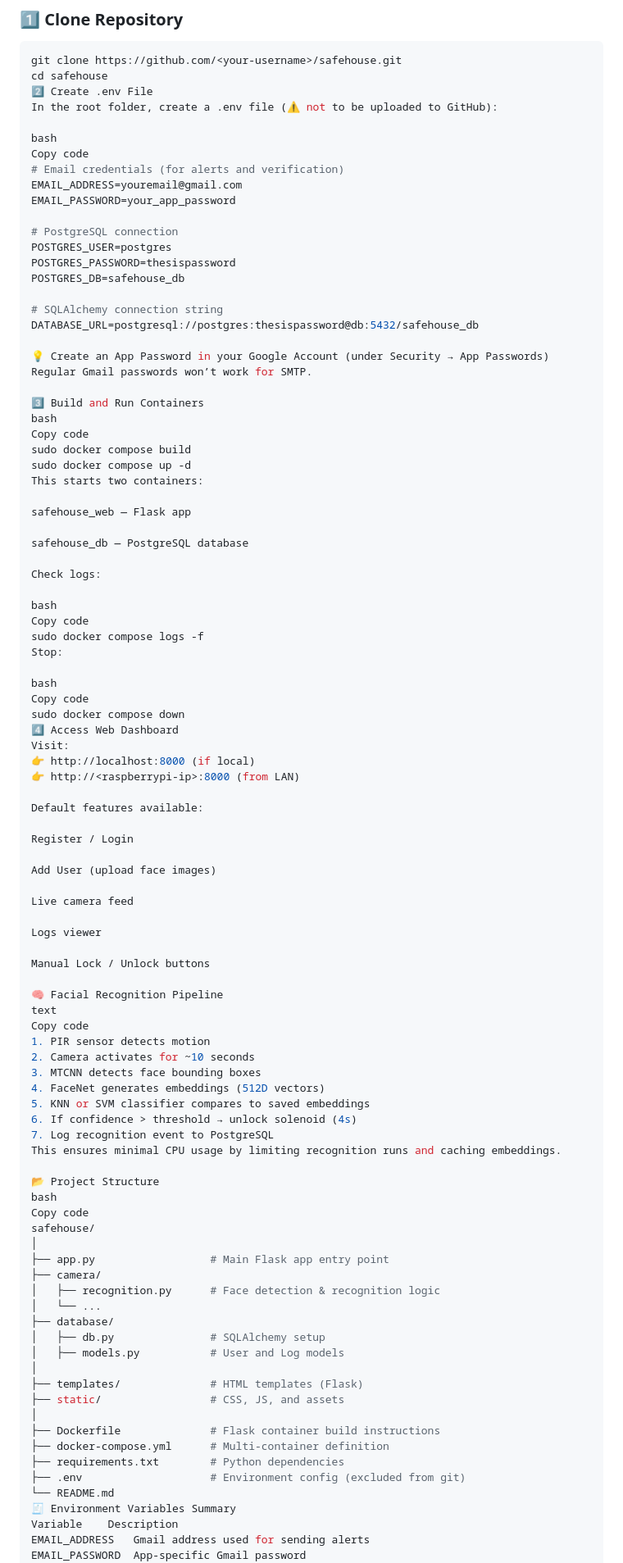
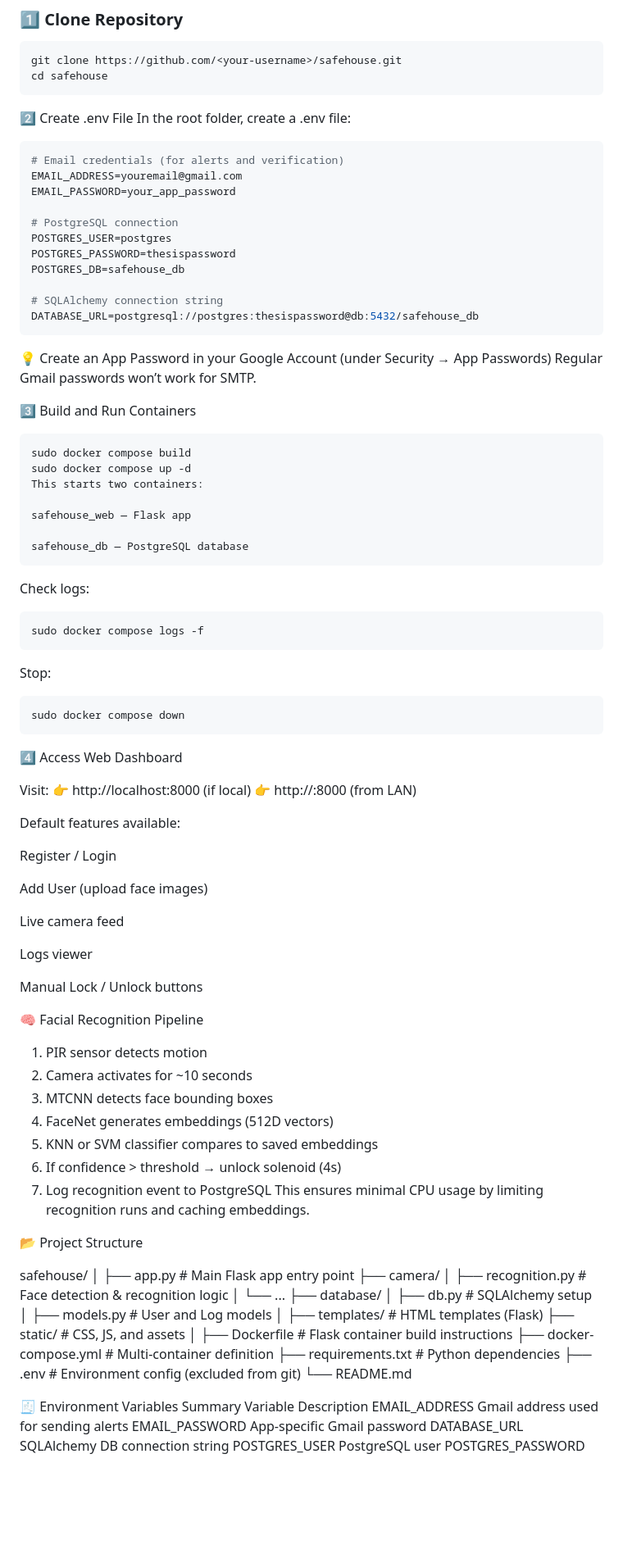
Before and after one commit to Xalvyte/SafeHouse, a Markdown page: README.md, the part around one of its changes. Shown at 82% size. Rendered like a GitHub page; blank space fills up the shorter version.

````diff
--- a/README.md
+++ b/README.md
@@ -64,11 +64,13 @@ It is built using **Python**, **Flask**, **PostgreSQL**, and **Docker** — desi
 ```bash
 git clone https://github.com/<your-username>/safehouse.git
 cd safehouse
+```
+
+
 2️⃣ Create .env File
-In the root folder, create a .env file (⚠️ not to be uploaded to GitHub):
+In the root folder, create a .env file:
 
-bash
-Copy code
+```bash
 # Email credentials (for alerts and verification)
 EMAIL_ADDRESS=youremail@gmail.com
 EMAIL_PASSWORD=your_app_password
@@ -80,13 +82,14 @@ POSTGRES_DB=safehouse_db
 
 # SQLAlchemy connection string
 DATABASE_URL=postgresql://postgres:thesispassword@db:5432/safehouse_db
+```
 
 💡 Create an App Password in your Google Account (under Security → App Passwords)
 Regular Gmail passwords won’t work for SMTP.
 
 3️⃣ Build and Run Containers
-bash
-Copy code
+
+```bash
 sudo docker compose build
 sudo docker compose up -d
 This starts two containers:
@@ -94,18 +97,19 @@ This starts two containers:
 safehouse_web — Flask app
 
 safehouse_db — PostgreSQL database
+```
 
 Check logs:
+```bash
+sudo docker compose logs -f
+```
+Stop:
+```bash
+sudo docker compose down
+```
 
-bash
-Copy code
-sudo docker compose logs -f
-Stop:
+4️⃣ Access Web Dashboard
 
-bash
-Copy code
-sudo docker compose down
-4️⃣ Access Web Dashboard
 Visit:
 👉 http://localhost:8000 (if local)
 👉 http://<raspberrypi-ip>:8000 (from LAN)
@@ -123,8 +127,7 @@ Logs viewer
 Manual Lock / Unlock buttons
 
 🧠 Facial Recognition Pipeline
-text
-Copy code
+
 1. PIR sensor detects motion
 2. Camera activates for ~10 seconds
 3. MTCNN detects face bounding boxes
@@ -135,8 +138,7 @@ Copy code
 This ensures minimal CPU usage by limiting recognition runs and caching embeddings.
 
 📂 Project Structure
-bash
-Copy code
+
 safehouse/
 │
 ├── app.py                  # Main Flask app entry point
@@ -155,6 +157,7 @@ safehouse/
 ├── requirements.txt        # Python dependencies
 ├── .env                    # Environment config (excluded from git)
 └── README.md
+
 🧾 Environment Variables Summary
 Variable	Description
 EMAIL_ADDRESS	Gmail address used for sending alerts
````
Also changed, not shown: other parts of README.md (+9 -30 lines).
